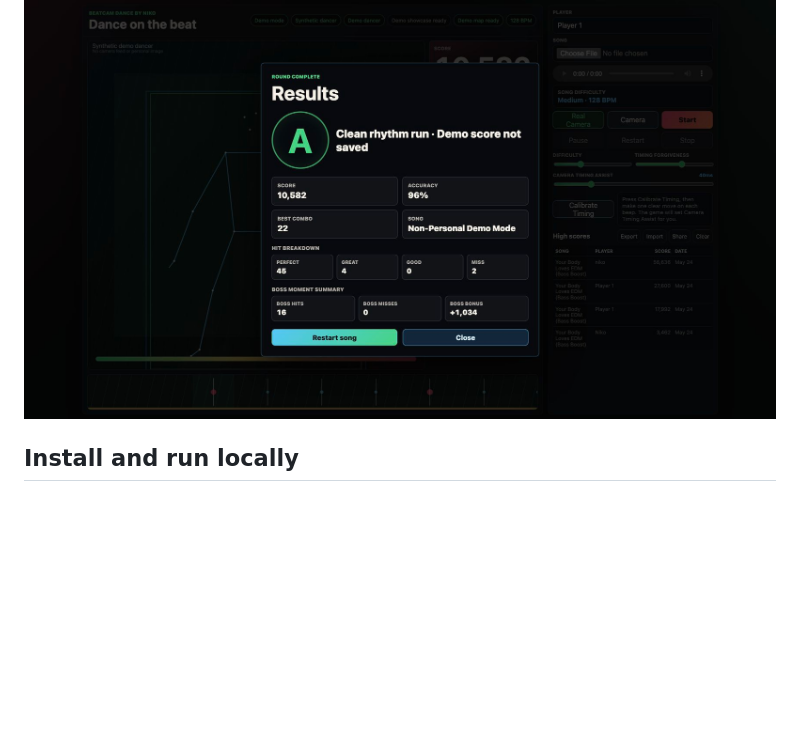
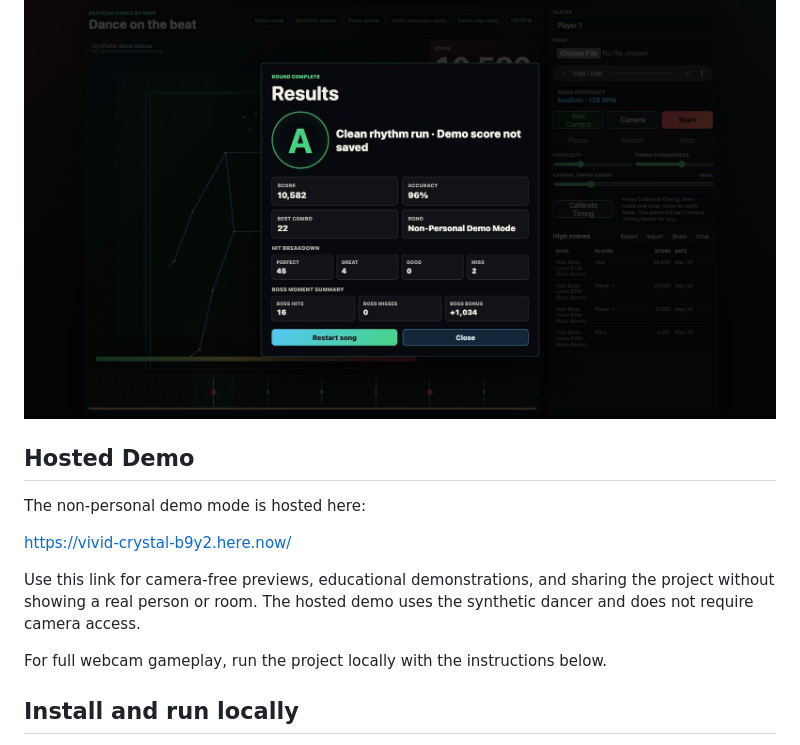
Before and after one commit to Niko2756/beatcam-dance-by-niko, a Markdown page: README.md, the part around the change. Drawn GitHub-style; blank space fills up the shorter version.

Commit message:
Document hosted demo link

```diff
--- a/README.md
+++ b/README.md
@@ -9,6 +9,16 @@ The game is designed around free movement: you do not have to perform a specific
 ![Non-personal demo gameplay](assets/non-personal-demo-gameplay.png)
 
 ![Post-song results breakdown](assets/non-personal-demo-results.png)
+
+## Hosted Demo
+
+The non-personal demo mode is hosted here:
+
+[https://vivid-crystal-b9y2.here.now/](https://vivid-crystal-b9y2.here.now/)
+
+Use this link for camera-free previews, educational demonstrations, and sharing the project without showing a real person or room. The hosted demo uses the synthetic dancer and does not require camera access.
+
+For full webcam gameplay, run the project locally with the instructions below.
 
 ## Install and run locally
 
```
